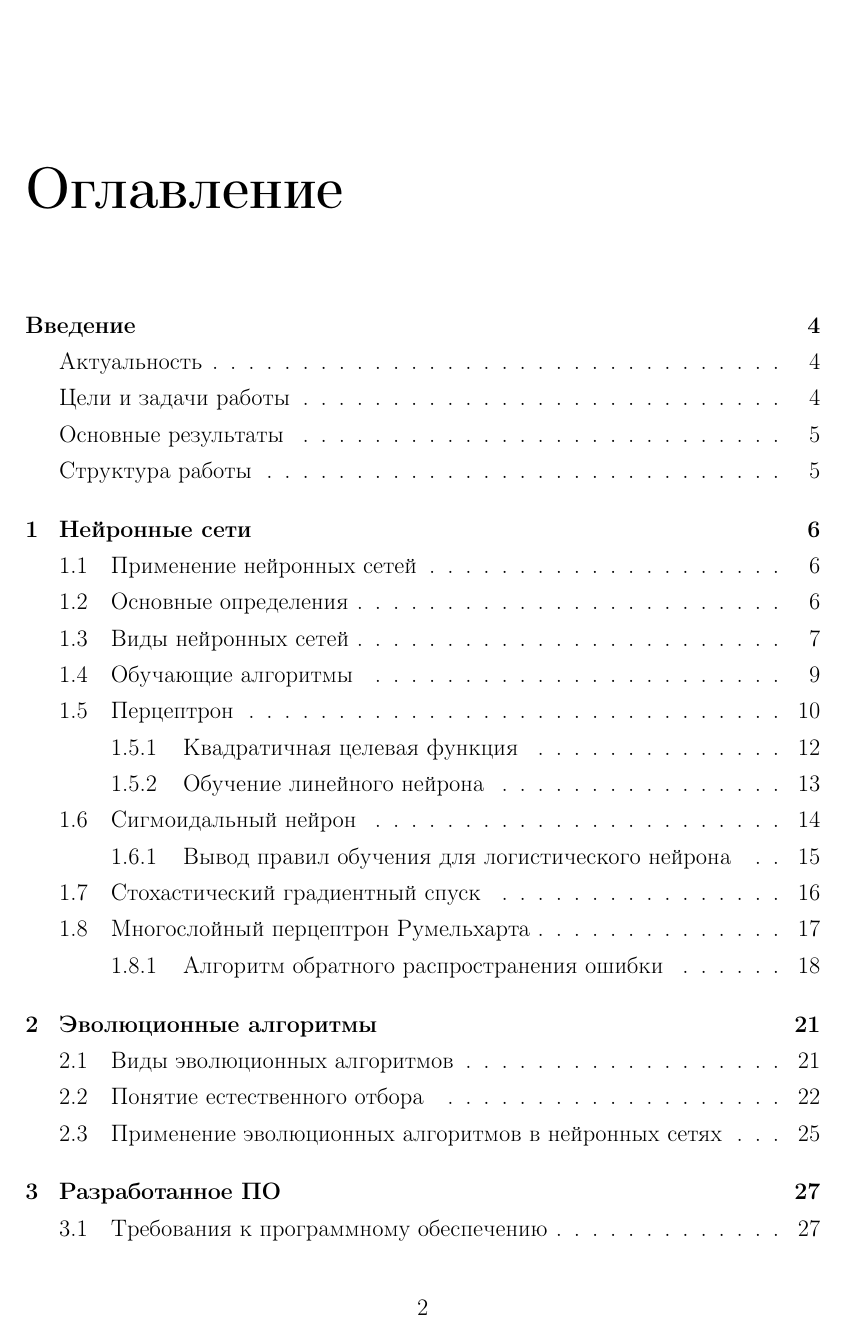
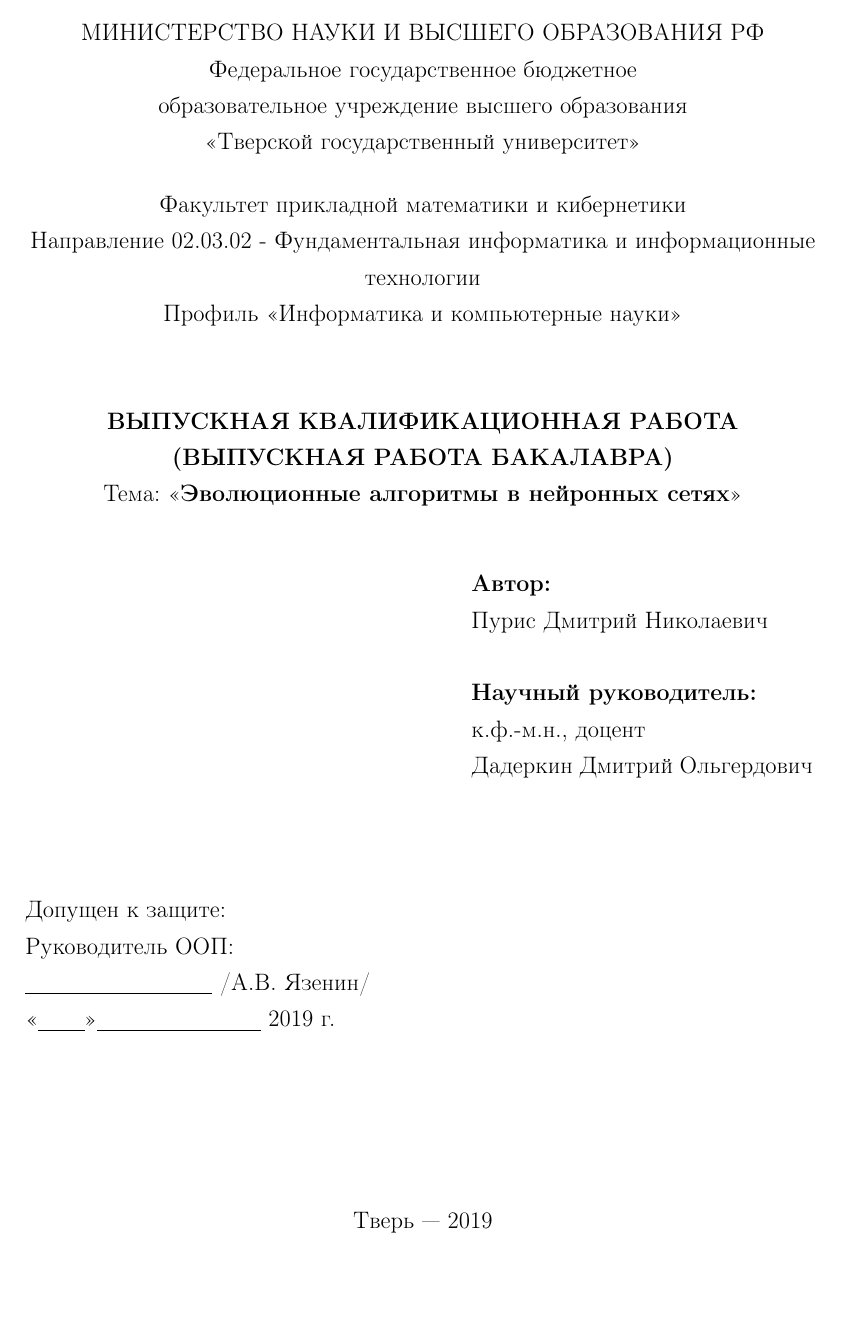
Before and after one commit to Reactiver/bachelor-diploma, a LaTeX thesis (diplom.tex, which reads pages/title.tex): page 1 of 40 before the commit and page 1 of 41 after it. Compiled offline with pdfLaTeX.

Commit message:
add title

```diff
--- a/diplom.tex
+++ b/diplom.tex
@@ -59,6 +59,5 @@
 \renewcommand{\labelenumiii}{\arabic{enumi}.\arabic{enumii}.\arabic{enumiii}.}% Меняем везде перечисления на цифра.цифра
 
 \linespread{1.3}
-\setcounter{page}{2}
 
 \begin{document}
--- /dev/null
+++ b/pages/title.tex
@@ -0,0 +1,34 @@
+\begin{titlepage}
+  \begin{center}
+  \begin{center} {МИНИСТЕРСТВО НАУКИ И ВЫСШЕГО ОБРАЗОВАНИЯ РФ\\
+  Федеральное государственное бюджетное \\ образовательное учреждение высшего образования\\
+  <<Тверской государственный университет>>}
+  \end{center}
+  \vspace{0em} \begin{center} {Факультет прикладной математики и кибернетики\\
+  Направление 02.03.02 - Фундаментальная информатика и информационные технологии \\
+  Профиль <<Информатика и компьютерные науки>>}
+  \end{center}
+  \vspace{2em}
+  \textbf{ВЫПУСКНАЯ КВАЛИФИКАЦИОННАЯ РАБОТА \\
+  (ВЫПУСКНАЯ РАБОТА БАКАЛАВРА)}\\
+  Тема: <<\textbf{Эволюционные алгоритмы в нейронных сетях}>> \\
+  \vspace{3em}
+  \hfill\parbox{7.3cm}{
+  \textbf{Автор:}\\
+  Пурис Дмитрий Николаевич \\ \\
+  \textbf{Научный руководитель:}\\
+  к.ф.-м.н., доцент\\Дадеркин Дмитрий Ольгердович\\
+  }
+  \vspace{4em} \\
+  \raggedright
+  Допущен к защите:\\
+  Руководитель ООП:\\
+  \underline{\hspace{4cm}} /А.В. Язенин/ \\
+  <<\underline{\hspace{1cm}}>>\underline{\hspace{3.5cm}} 2019 г. \\
+  \hfill \break
+  \hfill \break
+  \hfill \break
+  \begin{center} Тверь~--- 2019\end{center}
+  \end{center}
+  \end{titlepage}
+ \setcounter{page}{2}
```
Also changed, not shown: diplom.pdf, diplom.tex (1 more changed lines), 4 other files.
